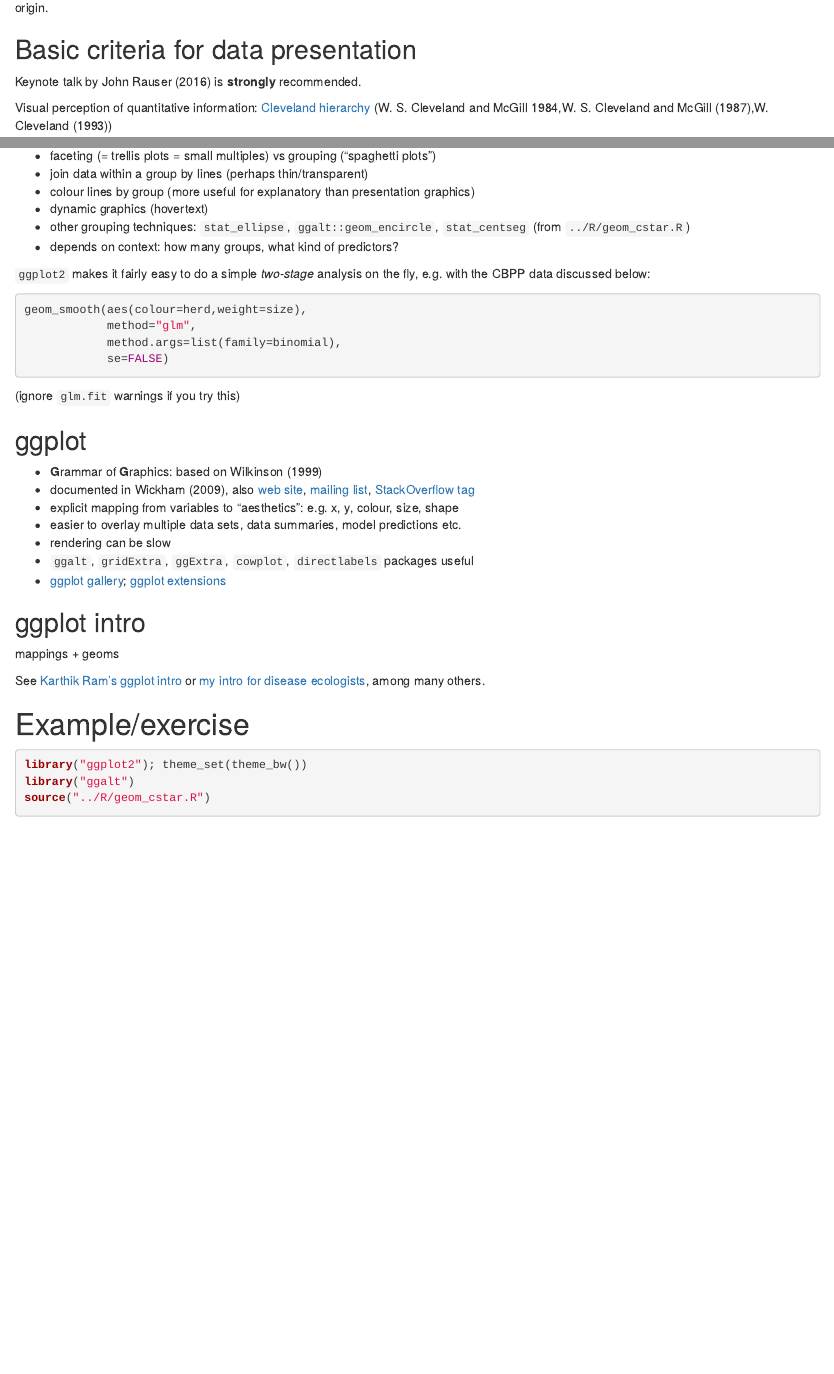
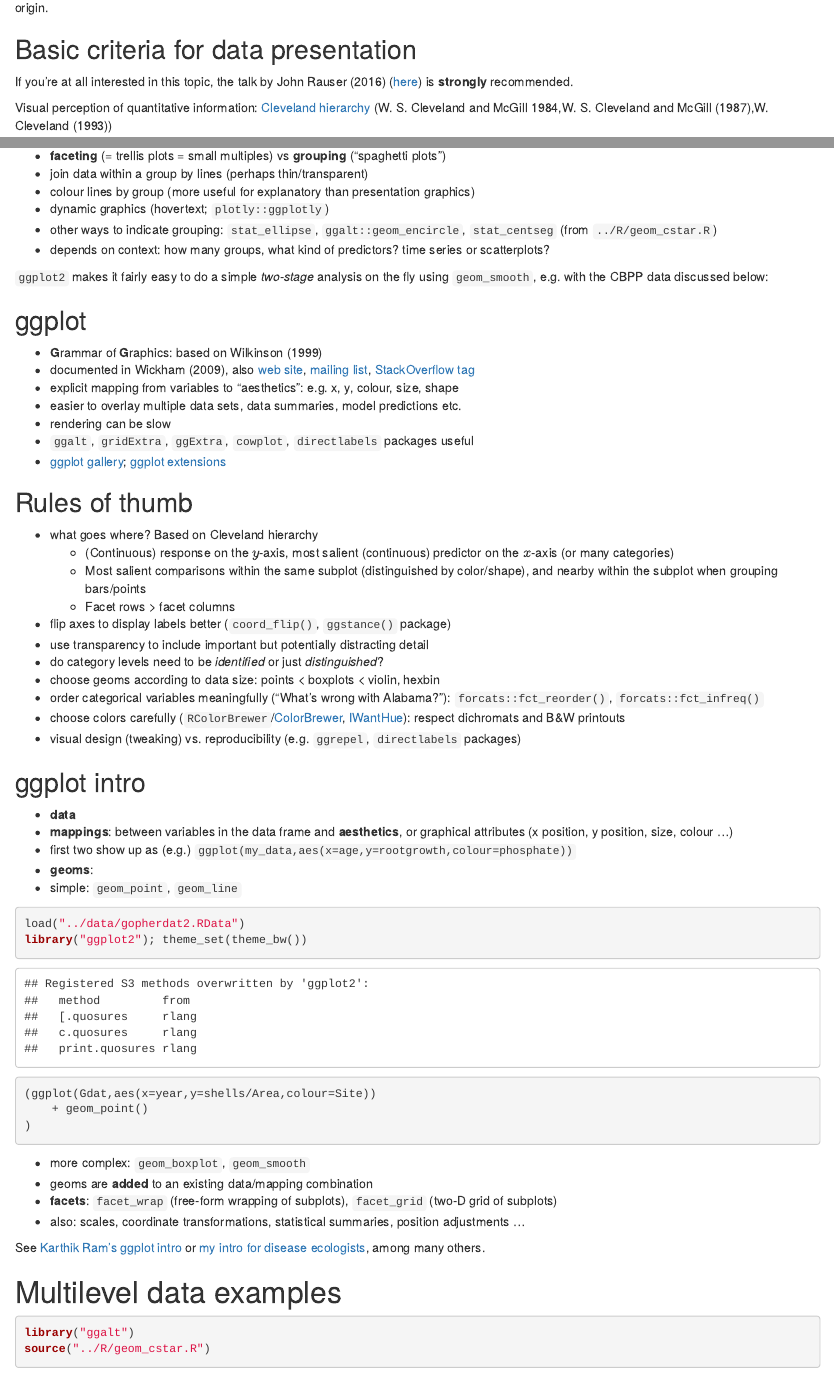
Before and after one commit to bbolker/goettingen_2019, an R Markdown document (notes/datavis.rmd): the page in a window 1100 px wide, from 210 px down, and a second part further down, joined at a grey line. The pictures show the output file notes/datavis.html that the author committed with the source, opened offline.

Commit message:
datavis, sched updates

````diff
--- a/notes/datavis.rmd
+++ b/notes/datavis.rmd
@@ -24,30 +24,23 @@ knit_hooks$set(basefig=function(before, options, envir) {
 
 ## Basic criteria for data presentation
 
-Keynote talk by @rauser_how_2016 is **strongly** recommended.
+If you're at all interested in this topic, the talk by @rauser_how_2016 ([here](https://www.youtube.com/watch?v=fSgEeI2Xpdc)) is **strongly** recommended.
 
 Visual perception of quantitative information: [Cleveland hierarchy](http://processtrends.com/toc_data_visualization.htm) [@cleveland_graphical_1984,@cleveland_graphical_1987,@cleveland_visualizing_1993]
 
 ![cleveland](pix/data_vis_1.png)
 
+
 ## Techniques for multilevel data
 
-* faceting (= trellis plots = small multiples) vs grouping ("spaghetti plots")
+* **faceting** (= trellis plots = small multiples) vs **grouping** ("spaghetti plots")
 * join data within a group by lines (perhaps thin/transparent)
 * colour lines by group (more useful for explanatory than presentation graphics)
-* dynamic graphics (hovertext)
-* other grouping techniques: `stat_ellipse`, `ggalt::geom_encircle`, `stat_centseg` (from `../R/geom_cstar.R`)
-* depends on context: how many groups, what kind of predictors?
+* dynamic graphics (hovertext; `plotly::ggplotly`)
+* other ways to indicate grouping: `stat_ellipse`, `ggalt::geom_encircle`, `stat_centseg` (from `../R/geom_cstar.R`)
+* depends on context: how many groups, what kind of predictors? time series or scatterplots?
 
-`ggplot2` makes it fairly easy to do a simple *two-stage* analysis on the fly, e.g. with the CBPP data discussed below:
-
-```{r ggplot_mult2,eval=FALSE}
-geom_smooth(aes(colour=herd,weight=size),
-            method="glm",
-            method.args=list(family=binomial),
-            se=FALSE)
-```
-(ignore `glm.fit` warnings if you try this)
+`ggplot2` makes it fairly easy to do a simple *two-stage* analysis on the fly using `geom_smooth`, e.g. with the CBPP data discussed below:
 
 ## ggplot
 
@@ -59,16 +52,45 @@ geom_smooth(aes(colour=herd,weight=size),
 - `ggalt`, `gridExtra`, `ggExtra`, `cowplot`, `directlabels` packages useful
 - [ggplot gallery](http://www.ggplot2-exts.org/gallery/); [ggplot extensions](https://www.ggplot2-exts.org/)
 
+## Rules of thumb
+
+* what goes where? Based on Cleveland hierarchy
+     * (Continuous) response on the $y$-axis, most salient (continuous) predictor on the $x$-axis (or many categories)
+     * Most salient comparisons within the same subplot (distinguished by color/shape), and nearby within the subplot when grouping bars/points
+     * Facet rows > facet columns
+* flip axes to display labels better (`coord_flip()`, `ggstance()` package)
+* use transparency to include important but potentially distracting detail
+* do category levels need to be *identified* or just *distinguished*?
+* choose geoms according to data size: points < boxplots < violin, hexbin
+* order categorical variables meaningfully ("What's wrong with Alabama?"): `forcats::fct_reorder()`, `forcats::fct_infreq()`
+* choose colors carefully (`RColorBrewer`/[ColorBrewer](colorbrewer2.org/), [IWantHue](http://tools.medialab.sciences-po.fr/iwanthue/)): respect dichromats and B&W printouts
+* visual design (tweaking) vs. reproducibility (e.g. `ggrepel`, `directlabels` packages)
+
 ## ggplot intro
 
-mappings + geoms
+-   **data**
+-   **mappings**: between variables in the data frame and **aesthetics**, or graphical attributes
+(x position, y position, size, colour ...)
+-   first two show up as (e.g.) `ggplot(my_data,aes(x=age,y=rootgrowth,colour=phosphate))`
+-   **geoms**:
+   - simple: `geom_point`, `geom_line`
+```{r ex,fig.keep="none"}
+load("../data/gopherdat2.RData")
+library("ggplot2"); theme_set(theme_bw())
+(ggplot(Gdat,aes(x=year,y=shells/Area,colour=Site))
+    + geom_point()
+)
+```
+- more complex: `geom_boxplot`, `geom_smooth`
+- geoms are **added** to an existing data/mapping combination
+- **facets**: `facet_wrap` (free-form wrapping of subplots), `facet_grid` (two-D grid of subplots)
+- also: scales, coordinate transformations, statistical summaries, position adjustments ...
 
 See [Karthik Ram's ggplot intro](https://github.com/karthikram/ggplot-lecture) or [my intro for disease ecologists](http://ms.mcmaster.ca/~bolker/eeid/ecology/ggplot.pdf), among many others.
 
-# Example/exercise
+# Multilevel data examples
 
 ```{r pkgs,message=FALSE}
-library("ggplot2"); theme_set(theme_bw())
 library("ggalt")
 source("../R/geom_cstar.R")
 ```
````
Also changed, not shown: notes/glm_basic.rmd (+1 -1 lines), index.html, notes/datavis.html, schedule.html, notes/datavis.rmd (13 more changed lines), 1 other file.
